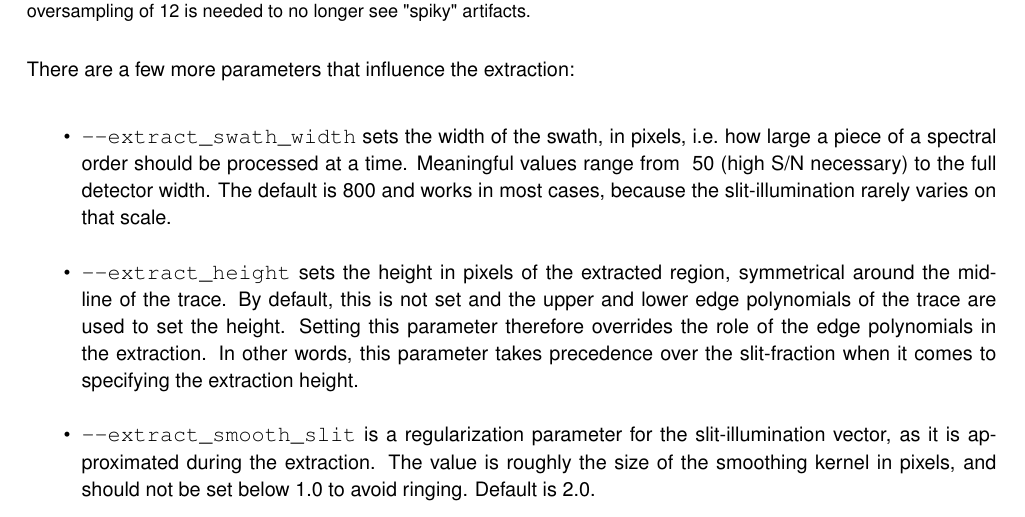
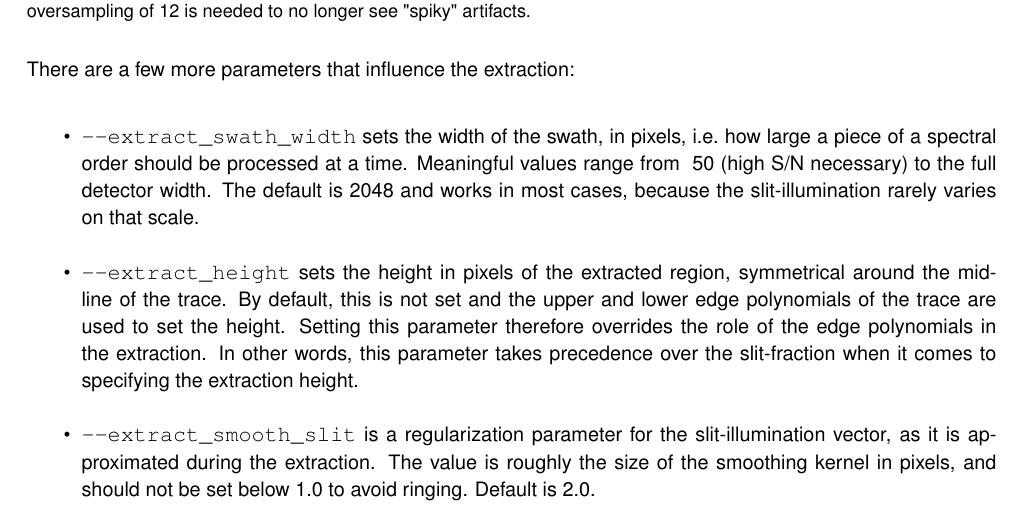
Before and after one commit to ivh/cr2rem, a LaTeX document (manual/cr2res-pipeline-manual.tex, which reads manual/cr2res_algorithms.tex): part of page 40 of 113, cut so that both start at the same text. Compiled offline with pdfLaTeX.

Commit message:
cr2re PIPE-11726, changing default swath width for science recipes, PIPE- 11763, fix oca rules to match new acquisition templates, PIPE-11912, adding number of frames to Poisson errors fix, adding optional Horne style errors.
git-svn-id: http://svnhq2.hq.eso.org/p2/trunk/Pipelines/cr2re/cr2rem@295470 318c8218-2dab-440d-9263-6f70bac63e5b

```diff
--- a/manual/cr2res_algorithms.tex
+++ b/manual/cr2res_algorithms.tex
@@ -93,7 +93,7 @@ There are a few more parameters that influence the extraction:
     \item \verb!--extract_swath_width! sets the width of the swath, in pixels,
     i.e.~how large a piece of a spectral order should be processed at a time.
     Meaningful values range from $~50$ (high S/N necessary) to the full detector
-    width. The default is $800$ and works in most cases, because the
+    width. The default is $2048$ and works in most cases, because the
     slit-illumination rarely varies on that scale.
     \item \verb!--extract_height! sets the height in pixels of the extracted
     region, symmetrical around the mid-line of the trace. By default, this is
```
